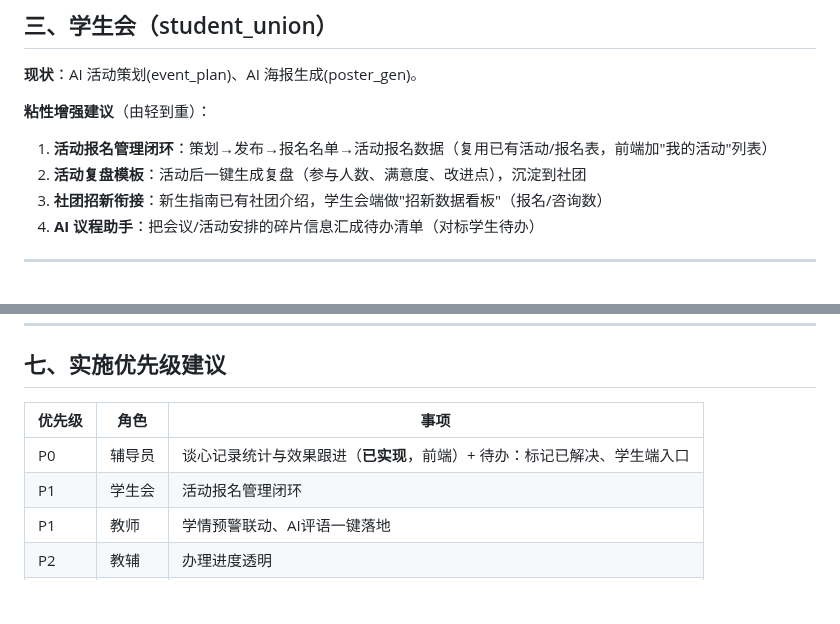
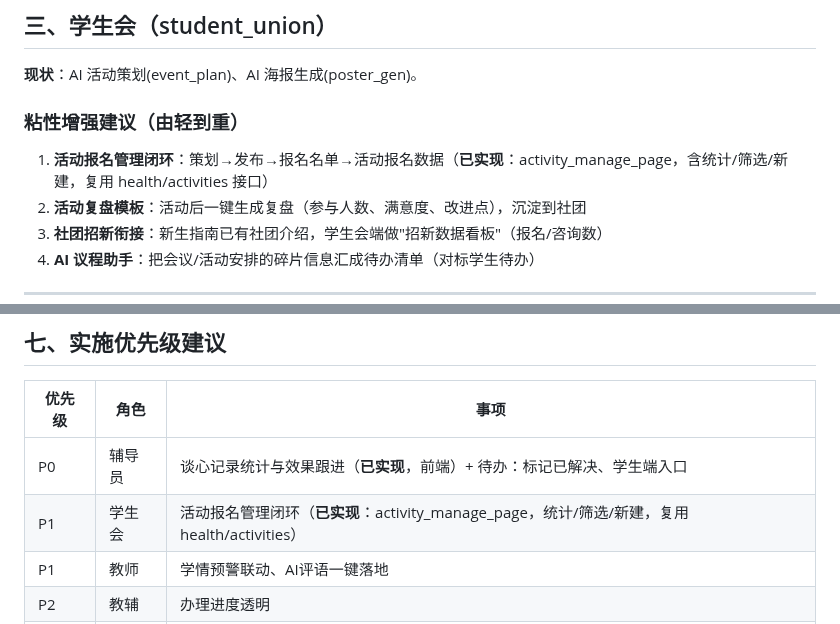
Before and after one commit to dll/wxx, a Markdown page: docs/agent-review/multi-role-stickiness-2026-08-14.md, 2 parts joined by grey strips. GitHub-like rendering; blank space fills up the shorter version.

Commit message:
docs: 更新分角色方案-学生会活动闭环已实现标记

```diff
--- a/docs/agent-review/multi-role-stickiness-2026-08-14.md
+++ b/docs/agent-review/multi-role-stickiness-2026-08-14.md
@@ -41,8 +41,8 @@
 
 **现状**：AI 活动策划(event_plan)、AI 海报生成(poster_gen)。
 
-**粘性增强建议**（由轻到重）：
-1. **活动报名管理闭环**：策划→发布→报名名单→活动报名数据（复用已有活动/报名表，前端加"我的活动"列表）
+### 粘性增强建议（由轻到重）
+1. **活动报名管理闭环**：策划→发布→报名名单→活动报名数据（**已实现**：activity_manage_page，含统计/筛选/新建，复用 health/activities 接口）
 2. **活动复盘模板**：活动后一键生成复盘（参与人数、满意度、改进点），沉淀到社团
 3. **社团招新衔接**：新生指南已有社团介绍，学生会端做"招新数据看板"（报名/咨询数）
 4. **AI 议程助手**：把会议/活动安排的碎片信息汇成待办清单（对标学生待办）
@@ -88,7 +88,7 @@
 | 优先级 | 角色 | 事项 |
 |--------|------|------|
 | P0 | 辅导员 | 谈心记录统计与效果跟进（**已实现**，前端）+ 待办：标记已解决、学生端入口 |
-| P1 | 学生会 | 活动报名管理闭环 |
+| P1 | 学生会 | 活动报名管理闭环（**已实现**：activity_manage_page，统计/筛选/新建，复用 health/activities） |
 | P1 | 教师 | 学情预警联动、AI评语一键落地 |
 | P2 | 教辅 | 办理进度透明 |
 | P2 | 管理员 | 知识兜底率看板 + 治理闭环 |
```
